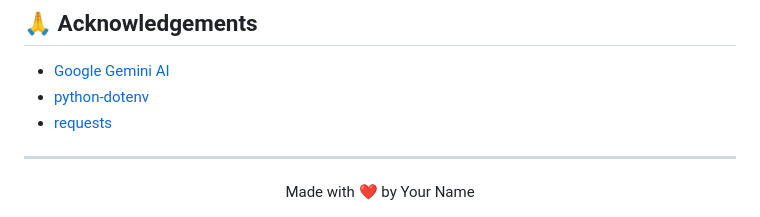
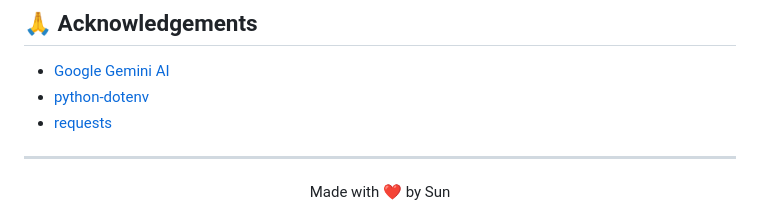
Before and after one commit to SunZhi-Will/AutoFormAI, a Markdown page: README.md, the part around the change. Drawn GitHub-style.

```diff
--- a/README.md
+++ b/README.md
@@ -132,5 +132,5 @@ For any questions or suggestions:
 ---
 
 <div align="center">
-Made with ❤️ by Your Name
+Made with ❤️ by Sun
 </div>
```
